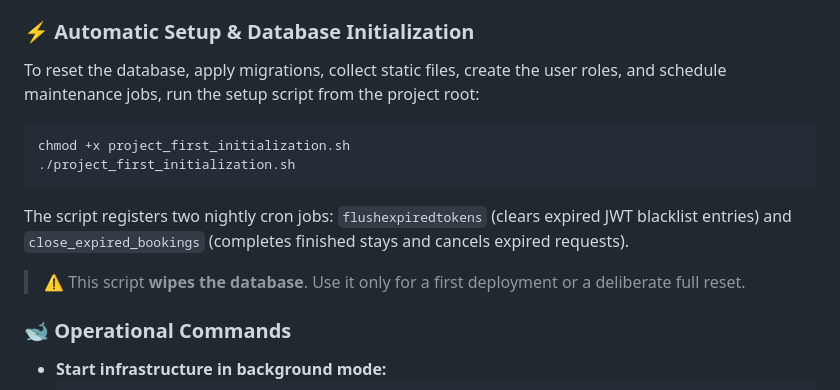
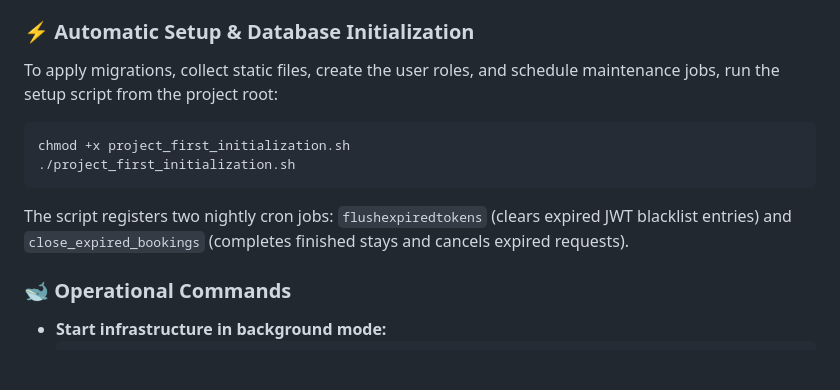
Before and after one commit to AntonTrofimov2025/FindMeApartment, a Markdown page: README.md, the part around the change. Drawn GitHub-style; blank space fills up the shorter version.

Commit message:
Adjusted main README.md in accordance to new init script's behaviour.

````diff
--- a/README.md
+++ b/README.md
@@ -57,14 +57,12 @@ Ensure that you have **Docker** and **Docker Compose** installed on your hosting
 On a fresh **AWS EC2** instance (Amazon Linux), `FmaProjectEC2AWS.sh` installs Docker, Docker Compose, Buildx, Git and cron, sets the server time zone to Europe/Berlin, and clones the repository into `/fma`. Create `.env` there before running the setup script below.
 
 ### ⚡ Automatic Setup & Database Initialization
-To reset the database, apply migrations, collect static files, create the user roles, and schedule maintenance jobs, run the setup script from the project root:
+To apply migrations, collect static files, create the user roles, and schedule maintenance jobs, run the setup script from the project root:
 ```bash
 chmod +x project_first_initialization.sh
 ./project_first_initialization.sh
 ```
 The script registers two nightly cron jobs: `flushexpiredtokens` (clears expired JWT blacklist entries) and `close_expired_bookings` (completes finished stays and cancels expired requests).
-
-> ⚠️ This script **wipes the database**. Use it only for a first deployment or a deliberate full reset.
 
 ### 🐋 Operational Commands
 * **Start infrastructure in background mode:**
````
